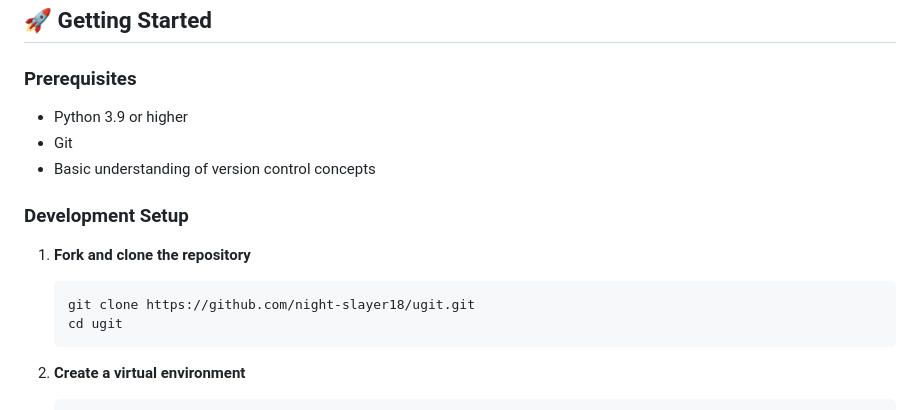
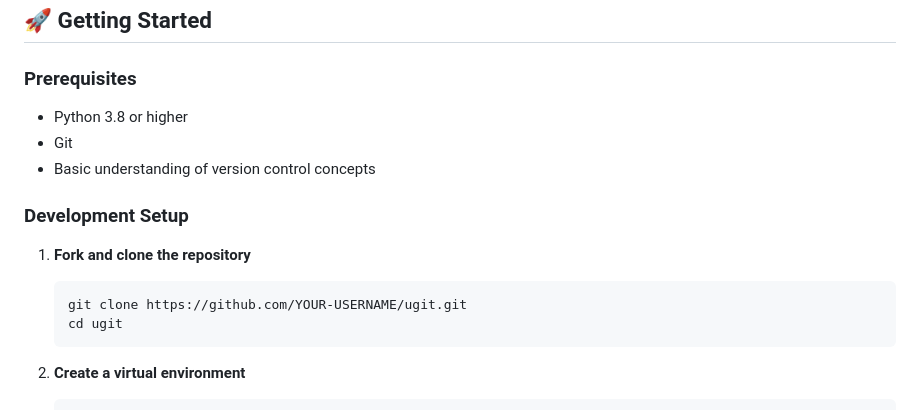
Before and after one commit to night-slayer18/ugit, a Markdown page: CONTRIBUTING.md, the part around the change. GitHub-like rendering.

Commit message:
Revert "release v1.0.0"
This reverts commit ae12c68dab8c92991dfdffee370b541787697781.

````diff
--- a/CONTRIBUTING.md
+++ b/CONTRIBUTING.md
@@ -6,7 +6,7 @@ Thank you for your interest in contributing to ugit! This document provides guid
 
 ### Prerequisites
 
-- Python 3.9 or higher
+- Python 3.8 or higher
 - Git
 - Basic understanding of version control concepts
 
@@ -14,7 +14,7 @@ Thank you for your interest in contributing to ugit! This document provides guid
 
 1. **Fork and clone the repository**
    ```bash
-   git clone https://github.com/night-slayer18/ugit.git
+   git clone https://github.com/YOUR-USERNAME/ugit.git
    cd ugit
    ```
 
````
